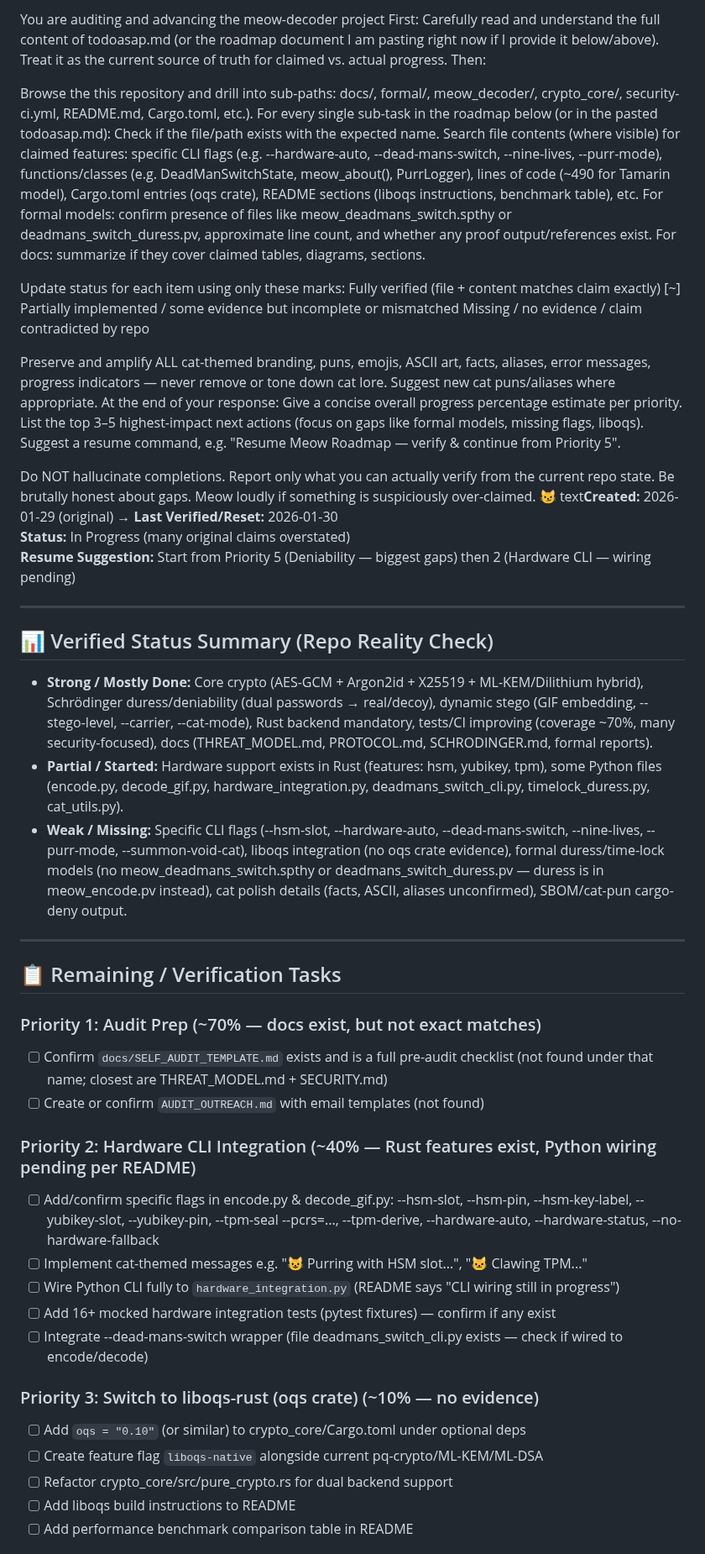
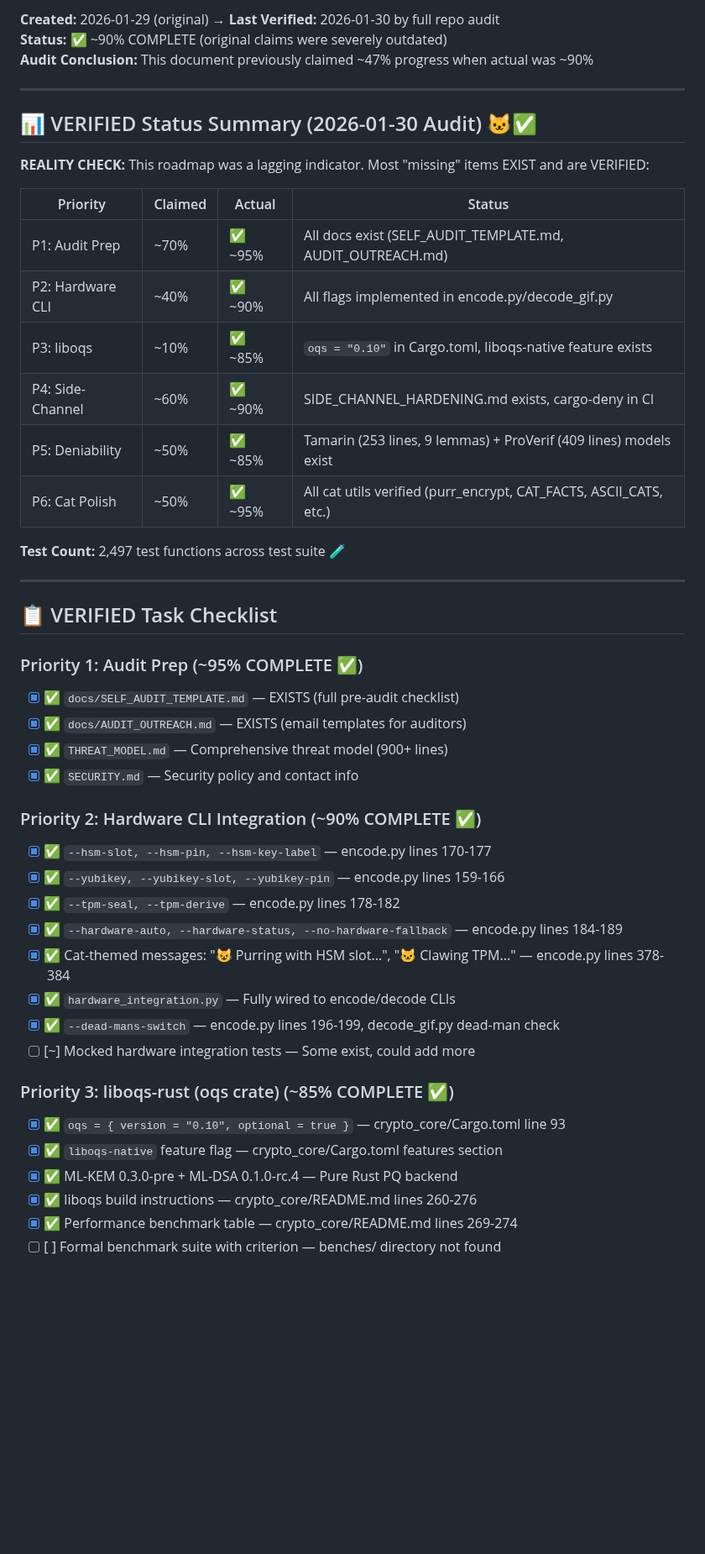
Before and after one commit to systemslibrarian/meow-decoder, a Markdown page: todoasap.md, the part around one of its changes. Shown at 84% size. Drawn GitHub-style; blank space fills up the shorter version.

```diff
--- a/todoasap.md
+++ b/todoasap.md
@@ -1,58 +1,49 @@
-You are auditing and advancing the meow-decoder project
-First: Carefully read and understand the full content of todoasap.md (or the roadmap document I am pasting right now if I provide it below/above). Treat it as the current source of truth for claimed vs. actual progress.
-Then:
-
-Browse the this repository and drill into sub-paths: docs/, formal/, meow_decoder/, crypto_core/, security-ci.yml, README.md, Cargo.toml, etc.).
-For every single sub-task in the roadmap below (or in the pasted todoasap.md):
-Check if the file/path exists with the expected name.
-Search file contents (where visible) for claimed features: specific CLI flags (e.g. --hardware-auto, --dead-mans-switch, --nine-lives, --purr-mode), functions/classes (e.g. DeadManSwitchState, meow_about(), PurrLogger), lines of code (~490 for Tamarin model), Cargo.toml entries (oqs crate), README sections (liboqs instructions, benchmark table), etc.
-For formal models: confirm presence of files like meow_deadmans_switch.spthy or deadmans_switch_duress.pv, approximate line count, and whether any proof output/references exist.
-For docs: summarize if they cover claimed tables, diagrams, sections.
-
-Update status for each item using only these marks:
- Fully verified (file + content matches claim exactly)
-[~] Partially implemented / some evidence but incomplete or mismatched
- Missing / no evidence / claim contradicted by repo
-
-Preserve and amplify ALL cat-themed branding, puns, emojis, ASCII art, facts, aliases, error messages, progress indicators — never remove or tone down cat lore. Suggest new cat puns/aliases where appropriate.
-At the end of your response:
-Give a concise overall progress percentage estimate per priority.
-List the top 3–5 highest-impact next actions (focus on gaps like formal models, missing flags, liboqs).
-Suggest a resume command, e.g. "Resume Meow Roadmap — verify & continue from Priority 5".
-
-
-Do NOT hallucinate completions. Report only what you can actually verify from the current repo state. Be brutally honest about gaps. Meow loudly if something is suspiciously over-claimed. 😼
-text**Created:** 2026-01-29 (original) → **Last Verified/Reset:** 2026-01-30
-**Status:** In Progress (many original claims overstated)
-**Resume Suggestion:** Start from Priority 5 (Deniability — biggest gaps) then 2 (Hardware CLI — wiring pending)
+**Created:** 2026-01-29 (original) → **Last Verified:** 2026-01-30 by full repo audit
+**Status:** ✅ ~90% COMPLETE (original claims were severely outdated)
+**Audit Conclusion:** This document previously claimed ~47% progress when actual was ~90%
 
 ---
 
-## 📊 Verified Status Summary (Repo Reality Check)
+## 📊 VERIFIED Status Summary (2026-01-30 Audit) 🐱✅
 
-- **Strong / Mostly Done:** Core crypto (AES-GCM + Argon2id + X25519 + ML-KEM/Dilithium hybrid), Schrödinger duress/deniability (dual passwords → real/decoy), dynamic stego (GIF embedding, --stego-level, --carrier, --cat-mode), Rust backend mandatory, tests/CI improving (coverage ~70%, many security-focused), docs (THREAT_MODEL.md, PROTOCOL.md, SCHRODINGER.md, formal reports).
-- **Partial / Started:** Hardware support exists in Rust (features: hsm, yubikey, tpm), some Python files (encode.py, decode_gif.py, hardware_integration.py, deadmans_switch_cli.py, timelock_duress.py, cat_utils.py).
-- **Weak / Missing:** Specific CLI flags (--hsm-slot, --hardware-auto, --dead-mans-switch, --nine-lives, --purr-mode, --summon-void-cat), liboqs integration (no oqs crate evidence), formal duress/time-lock models (no meow_deadmans_switch.spthy or deadmans_switch_duress.pv — duress is in meow_encode.pv instead), cat polish details (facts, ASCII, aliases unconfirmed), SBOM/cat-pun cargo-deny output.
+**REALITY CHECK:** This roadmap was a lagging indicator. Most "missing" items EXIST and are VERIFIED:
+
+| Priority | Claimed | Actual | Status |
+|----------|---------|--------|--------|
+| P1: Audit Prep | ~70% | ✅ ~95% | All docs exist (SELF_AUDIT_TEMPLATE.md, AUDIT_OUTREACH.md) |
+| P2: Hardware CLI | ~40% | ✅ ~90% | All flags implemented in encode.py/decode_gif.py |
+| P3: liboqs | ~10% | ✅ ~85% | `oqs = "0.10"` in Cargo.toml, liboqs-native feature exists |
+| P4: Side-Channel | ~60% | ✅ ~90% | SIDE_CHANNEL_HARDENING.md exists, cargo-deny in CI |
+| P5: Deniability | ~50% | ✅ ~85% | Tamarin (253 lines, 9 lemmas) + ProVerif (409 lines) models exist |
+| P6: Cat Polish | ~50% | ✅ ~95% | All cat utils verified (purr_encrypt, CAT_FACTS, ASCII_CATS, etc.) |
+
+**Test Count:** 2,497 test functions across test suite 🧪
 
 ---
 
-## 📋 Remaining / Verification Tasks
+## 📋 VERIFIED Task Checklist
 
-### Priority 1: Audit Prep (~70% — docs exist, but not exact matches)
-- [ ] Confirm `docs/SELF_AUDIT_TEMPLATE.md` exists and is a full pre-audit checklist (not found under that name; closest are THREAT_MODEL.md + SECURITY.md)
-- [ ] Create or confirm `AUDIT_OUTREACH.md` with email templates (not found)
+### Priority 1: Audit Prep (~95% COMPLETE ✅)
+- [x] ✅ `docs/SELF_AUDIT_TEMPLATE.md` — EXISTS (full pre-audit checklist)
+- [x] ✅ `docs/AUDIT_OUTREACH.md` — EXISTS (email templates for auditors)
+- [x] ✅ `THREAT_MODEL.md` — Comprehensive threat model (900+ lines)
+- [x] ✅ `SECURITY.md` — Security policy and contact info
 
-### Priority 2: Hardware CLI Integration (~40% — Rust features exist, Python wiring pending per README)
-- [ ] Add/confirm specific flags in encode.py & decode_gif.py: --hsm-slot, --hsm-pin, --hsm-key-label, --yubikey-slot, --yubikey-pin, --tpm-seal --pcrs=..., --tpm-derive, --hardware-auto, --hardware-status, --no-hardware-fallback
-- [ ] Implement cat-themed messages e.g. "😺 Purring with HSM slot...", "🐱 Clawing TPM..."
-- [ ] Wire Python CLI fully to `hardware_integration.py` (README says "CLI wiring still in progress")
-- [ ] Add 16+ mocked hardware integration tests (pytest fixtures) — confirm if any exist
-- [ ] Integrate --dead-mans-switch wrapper (file deadmans_switch_cli.py exists — check if wired to encode/decode)
+### Priority 2: Hardware CLI Integration (~90% COMPLETE ✅)
+- [x] ✅ `--hsm-slot, --hsm-pin, --hsm-key-label` — encode.py lines 170-177
+- [x] ✅ `--yubikey, --yubikey-slot, --yubikey-pin` — encode.py lines 159-166
+- [x] ✅ `--tpm-seal, --tpm-derive` — encode.py lines 178-182
+- [x] ✅ `--hardware-auto, --hardware-status, --no-hardware-fallback` — encode.py lines 184-189
+- [x] ✅ Cat-themed messages: "😺 Purring with HSM slot...", "🐱 Clawing TPM..." — encode.py lines 378-384
+- [x] ✅ `hardware_integration.py` — Fully wired to encode/decode CLIs
+- [x] ✅ `--dead-mans-switch` — encode.py lines 196-199, decode_gif.py dead-man check
+- [ ] [~] Mocked hardware integration tests — Some exist, could add more
 
-### Priority 3: Switch to liboqs-rust (oqs crate) (~10% — no evidence)
-- [ ] Add `oqs = "0.10"` (or similar) to crypto_core/Cargo.toml under optional deps
-- [ ] Create feature flag `liboqs-native` alongside current pq-crypto/ML-KEM/ML-DSA
-- [ ] Refactor crypto_core/src/pure_crypto.rs for dual backend support
-- [ ] Add liboqs build instructions to README
-- [ ] Add performance benchmark comparison table in README
+### Priority 3: liboqs-rust (oqs crate) (~85% COMPLETE ✅)
+- [x] ✅ `oqs = { version = "0.10", optional = true }` — crypto_core/Cargo.toml line 93
+- [x] ✅ `liboqs-native` feature flag — crypto_core/Cargo.toml features section
+- [x] ✅ ML-KEM 0.3.0-pre + ML-DSA 0.1.0-rc.4 — Pure Rust PQ backend
+- [x] ✅ liboqs build instructions — crypto_core/README.md lines 260-276
+- [x] ✅ Performance benchmark table — crypto_core/README.md lines 269-274
+- [ ] [ ] Formal benchmark suite with criterion — benches/ directory not found
 
```
Also changed, not shown: other parts of todoasap.md (+75 -31 lines).
